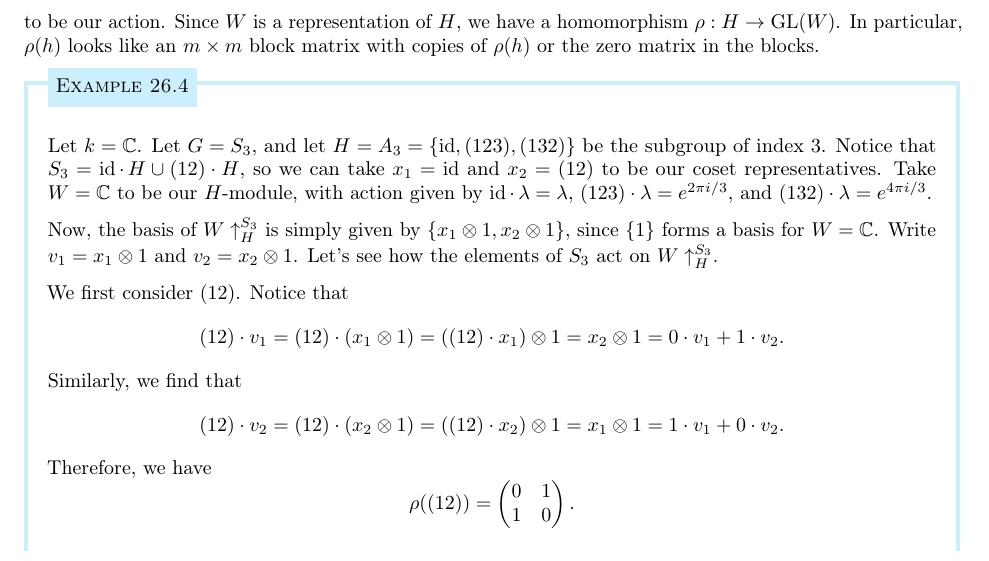
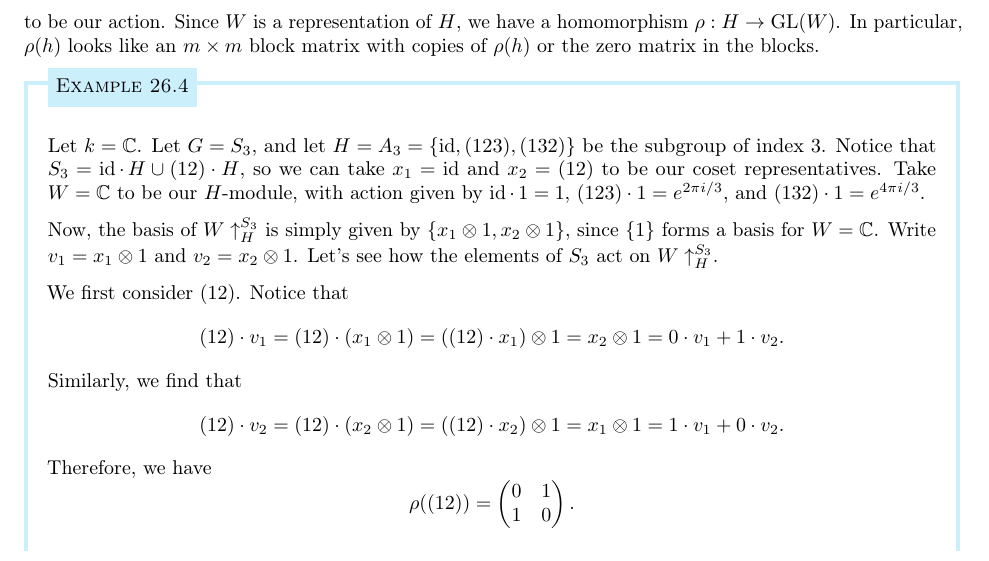
Before and after one commit to mltlee/Course-Notes, a LaTeX document (Fall 2021/PMATH 445/445notes.tex, which reads Fall 2021/PMATH 445/445week9.tex): part of page 77 of 78, cut so that both start at the same text. Compiled offline with pdfLaTeX.

Commit message:
fix typo in 445 Example 26.4

```diff
--- a/Fall 2021/PMATH 445/445week9.tex
+++ b/Fall 2021/PMATH 445/445week9.tex
@@ -347,8 +347,8 @@ block matrix with copies of $\rho(h)$ or the zero matrix in the blocks.
     subgroup of index $3$. Notice that $S_3 = \id \cdot\,H \cup (12) \cdot H$,
     so we can take $x_1 = \id$ and $x_2 = (12)$ to be our coset representatives.
     Take $W = \C$ to be our $H$-module, with action given by
-    $\id \cdot\,\lambda = \lambda$, $(123) \cdot \lambda = e^{2\pi i/3}$,
-    and $(132) \cdot \lambda = e^{4\pi i/3}$.
+    $\id \cdot\,1 = 1$, $(123) \cdot 1 = e^{2\pi i/3}$,
+    and $(132) \cdot 1 = e^{4\pi i/3}$.
 
     Now, the basis of $W \uparrow_H^{S_3}$ is simply given by $\{x_1 \otimes 1,
     x_2 \otimes 1\}$, since $\{1\}$ forms a basis for $W = \C$. Write
```
Also changed, not shown: Fall 2021/PMATH 445/445notes.pdf.
